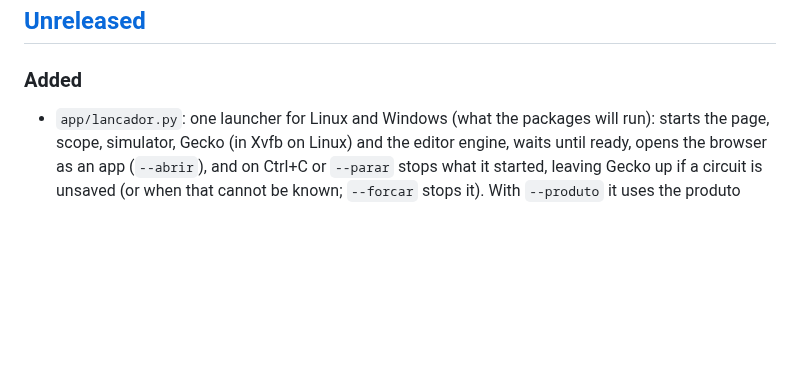
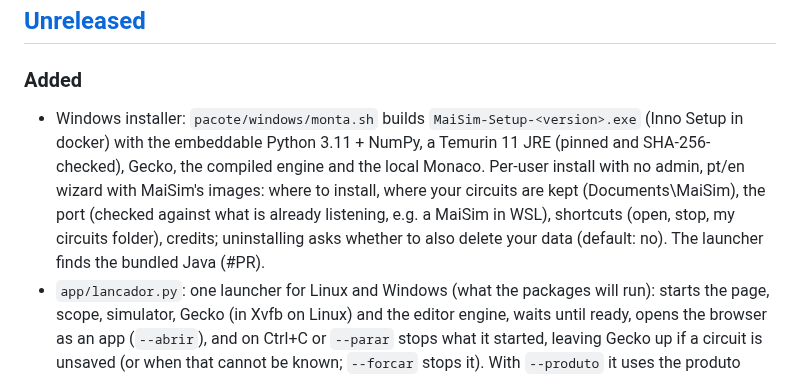
Before and after one commit to marcelopedroso/maisim, a Markdown page: CHANGELOG.md, the part around the change. Drawn GitHub-style; blank space fills up the shorter version.

Commit message:
Pacote Windows: CHANGELOG e LEIA
Co-Authored-By: Claude Opus 5.5 (1M context) <noreply@anthropic.com>

```diff
--- a/CHANGELOG.md
+++ b/CHANGELOG.md
@@ -7,6 +7,7 @@ Each pull request adds its line under **Unreleased**; a release moves them under
 ## [Unreleased]
 
 ### Added
+- Windows installer: `pacote/windows/monta.sh` builds `MaiSim-Setup-<version>.exe` (Inno Setup in docker) with the embeddable Python 3.11 + NumPy, a Temurin 11 JRE (pinned and SHA-256-checked), Gecko, the compiled engine and the local Monaco. Per-user install with no admin, pt/en wizard with MaiSim's images: where to install, where your circuits are kept (Documents\\MaiSim), the port (checked against what is already listening, e.g. a MaiSim in WSL), shortcuts (open, stop, my circuits folder), credits; uninstalling asks whether to also delete your data (default: no). The launcher finds the bundled Java (#PR).
 - `app/lancador.py`: one launcher for Linux and Windows (what the packages will run): starts the page, scope, simulator, Gecko (in Xvfb on Linux) and the editor engine, waits until ready, opens the browser as an app (`--abrir`), and on Ctrl+C or `--parar` stops what it started, leaving Gecko up if a circuit is unsaved (or when that cannot be known; `--forcar` stops it). With `--produto` it uses the produto profile. A fresh Gecko starts on a blank sheet when nothing is open (#94).
 - Config profile `produto` for the upcoming Windows installer and AppImage (`MAISIM_PERFIL=produto`): data in a visible folder (`Documents\\MaiSim` on Windows, `~/MaiSim` on Linux), cache in the system's place, and a personal config file on top (`%APPDATA%\\MaiSim\\maisim.env` / `~/.config/maisim/maisim.env`) where the installer writes the chosen port and folders. The developer setup is unchanged (#92).
 - Home page, Circuits: a delete button on your circuits (not on the one open in the editor). After a confirmation it deletes the circuit for good, with its control code and colours, so nobody has to find the folder (#87).
```
Also changed, not shown: pacote/LEIA.md (added, +17 -0 lines).
